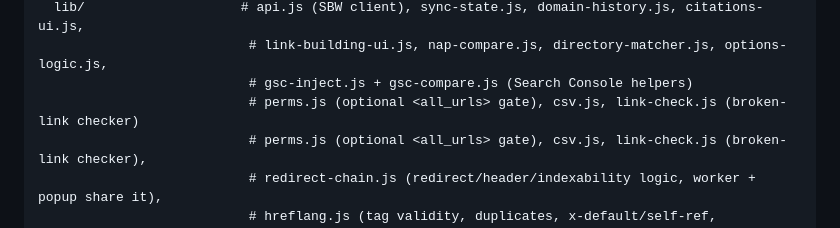
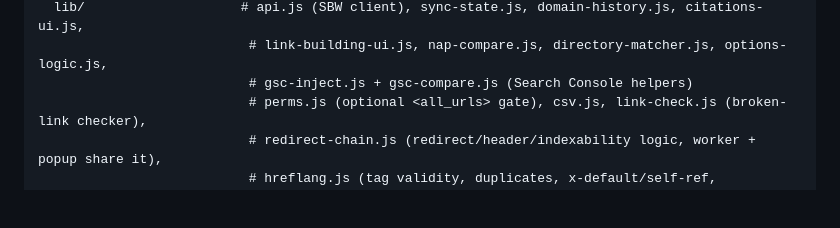
Before and after one commit to seo-bandwagon/seobw-extension, a Markdown page: README.md, the part around the change. GitHub-like rendering; blank space fills up the shorter version.

Commit message:
chore: untrack node_modules symlink (mirrors #10), dedupe README files block after rebase onto 1.5.2

```diff
--- a/README.md
+++ b/README.md
@@ -171,7 +171,6 @@ src/
   lib/                    # api.js (SBW client), sync-state.js, domain-history.js, citations-ui.js,
                            # link-building-ui.js, nap-compare.js, directory-matcher.js, options-logic.js,
                            # gsc-inject.js + gsc-compare.js (Search Console helpers)
-                           # perms.js (optional <all_urls> gate), csv.js, link-check.js (broken-link checker)
                            # perms.js (optional <all_urls> gate), csv.js, link-check.js (broken-link checker),
                            # redirect-chain.js (redirect/header/indexability logic, worker + popup share it),
                            # hreflang.js (tag validity, duplicates, x-default/self-ref, reciprocity),
```
